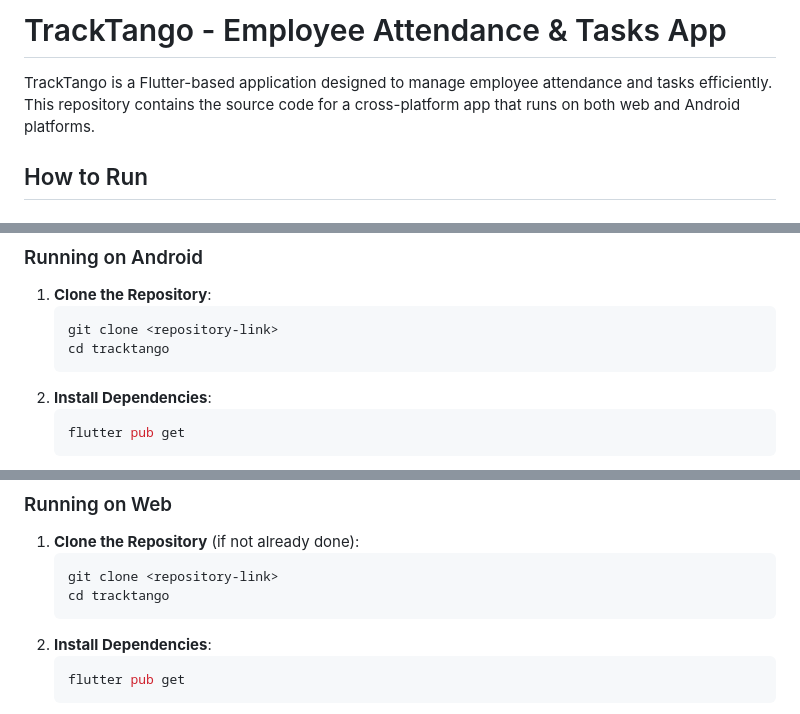
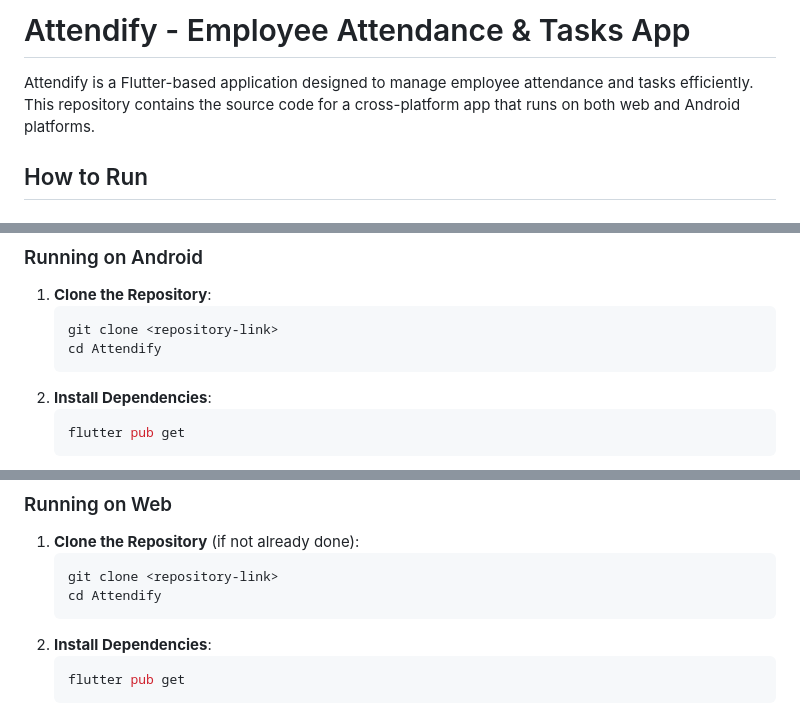
Before and after one commit to DamsaraWishwajith/Employee_Attendance_Daily_Tasks_App, a Markdown page: README.md, 3 parts joined by grey strips. Drawn GitHub-style.

````diff
--- a/README.md
+++ b/README.md
@@ -1,6 +1,6 @@
-# TrackTango - Employee Attendance & Tasks App
+# Attendify  - Employee Attendance & Tasks App
 
-TrackTango is a Flutter-based application designed to manage employee attendance and tasks efficiently. This repository contains the source code for a cross-platform app that runs on both web and Android platforms.
+Attendify  is a Flutter-based application designed to manage employee attendance and tasks efficiently. This repository contains the source code for a cross-platform app that runs on both web and Android platforms.
 
 ## How to Run
 
@@ -16,7 +16,7 @@ TrackTango is a Flutter-based application designed to manage employee attendance
 1. **Clone the Repository**:
    ```bash
    git clone <repository-link>
-   cd tracktango
+   cd Attendify
    ```
 2. **Install Dependencies**:
    ```bash
@@ -43,7 +43,7 @@ TrackTango is a Flutter-based application designed to manage employee attendance
 1. **Clone the Repository** (if not already done):
    ```bash
    git clone <repository-link>
-   cd tracktango
+   cd Attendify
    ```
 2. **Install Dependencies**:
    ```bash
````
Also changed, not shown: other parts of README.md (+1 -1 lines).
